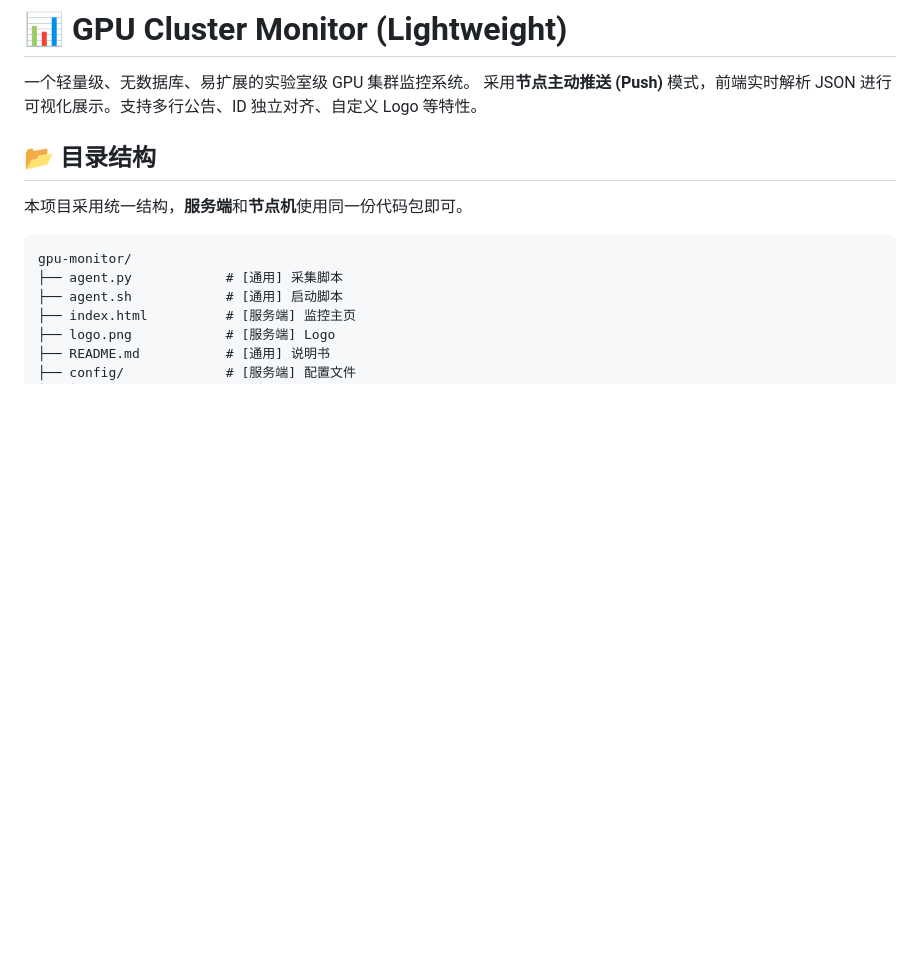
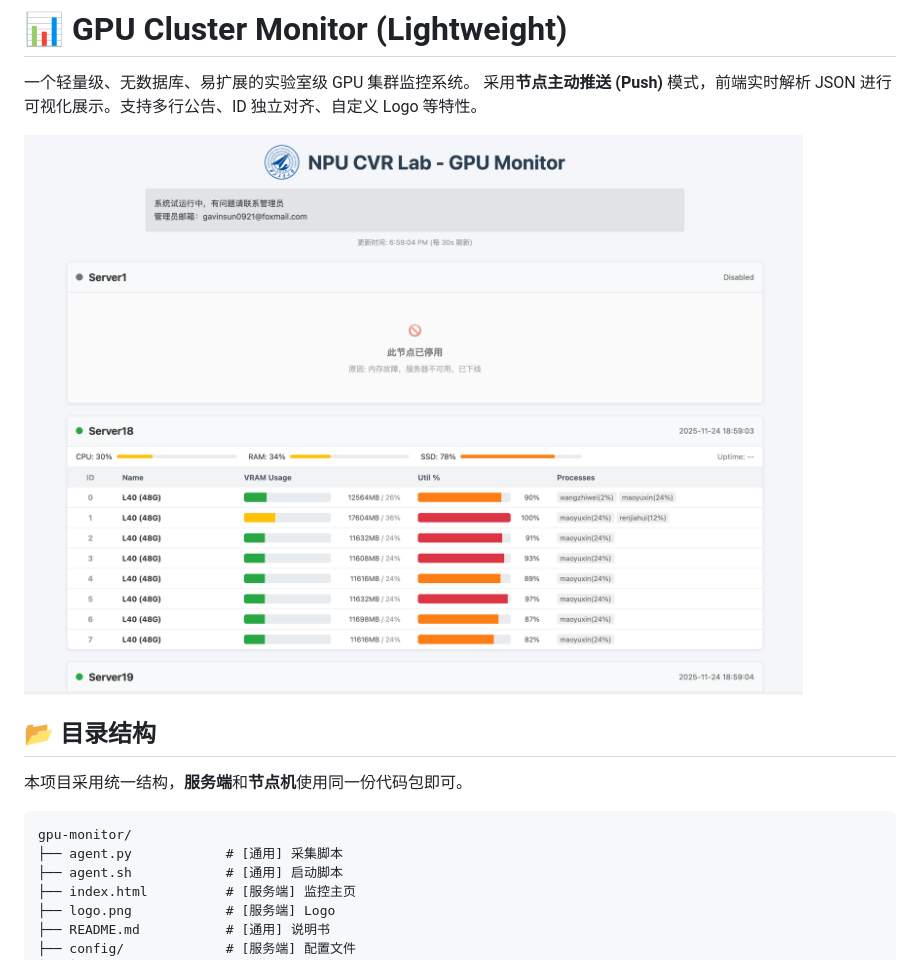
Before and after one commit to GavinSun0921/NPUCVR-GPUWeb, a Markdown page: README.md, the part around the change. Drawn GitHub-style; pictures changed too: web.png (added); blank space fills up the shorter version.

```diff
--- a/README.md
+++ b/README.md
@@ -2,7 +2,7 @@
 
 一个轻量级、无数据库、易扩展的实验室级 GPU 集群监控系统。 采用**节点主动推送 (Push)** 模式，前端实时解析 JSON 进行可视化展示。支持多行公告、ID 独立对齐、自定义 Logo 等特性。
 
-
+![](web.png)
 
 ## 📂 目录结构
 本项目采用统一结构，**服务端**和**节点机**使用同一份代码包即可。
```
Also changed, not shown: 2 other files.
